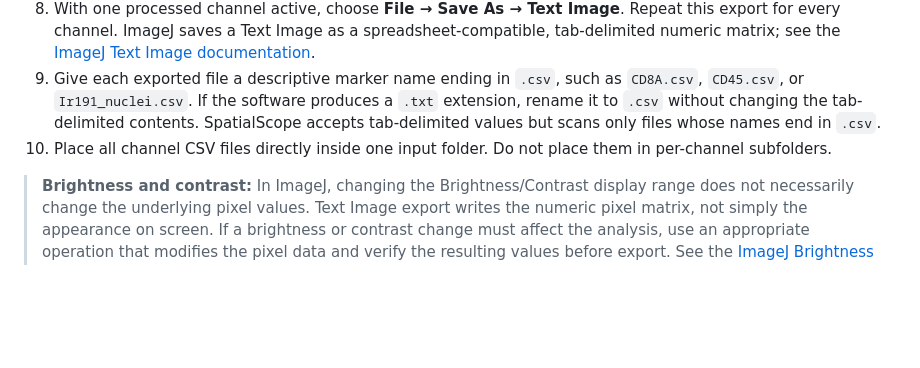
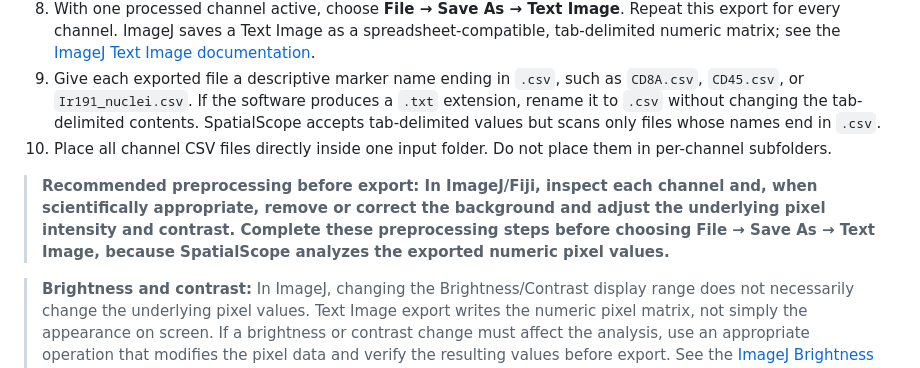
Before and after one commit to fengshuoliu/SpatialScope, a Markdown page: docs/SpatialScope_User_Manual.md, the part around the change. Rendered like a GitHub page; blank space fills up the shorter version.

Commit message:
Clarify preprocessing before Text Image export

```diff
--- a/docs/SpatialScope_User_Manual.md
+++ b/docs/SpatialScope_User_Manual.md
@@ -103,6 +103,8 @@ Multichannel image
 8. With one processed channel active, choose **File → Save As → Text Image**. Repeat this export for every channel. ImageJ saves a Text Image as a spreadsheet-compatible, tab-delimited numeric matrix; see the [ImageJ Text Image documentation](https://imagej.net/ij/docs/menus/file.html#save-as-submenu).
 9. Give each exported file a descriptive marker name ending in `.csv`, such as `CD8A.csv`, `CD45.csv`, or `Ir191_nuclei.csv`. If the software produces a `.txt` extension, rename it to `.csv` without changing the tab-delimited contents. SpatialScope accepts tab-delimited values but scans only files whose names end in `.csv`.
 10. Place all channel CSV files directly inside one input folder. Do not place them in per-channel subfolders.
+
+> **Recommended preprocessing before export: In ImageJ/Fiji, inspect each channel and, when scientifically appropriate, remove or correct the background and adjust the underlying pixel intensity and contrast. Complete these preprocessing steps before choosing File → Save As → Text Image, because SpatialScope analyzes the exported numeric pixel values.**
 
 > **Brightness and contrast:** In ImageJ, changing the Brightness/Contrast display range does not necessarily change the underlying pixel values. Text Image export writes the numeric pixel matrix, not simply the appearance on screen. If a brightness or contrast change must affect the analysis, use an appropriate operation that modifies the pixel data and verify the resulting values before export. See the [ImageJ Brightness and Contrast documentation](https://imagej.net/ij/docs/menus/image.html#adjust).
 
```
